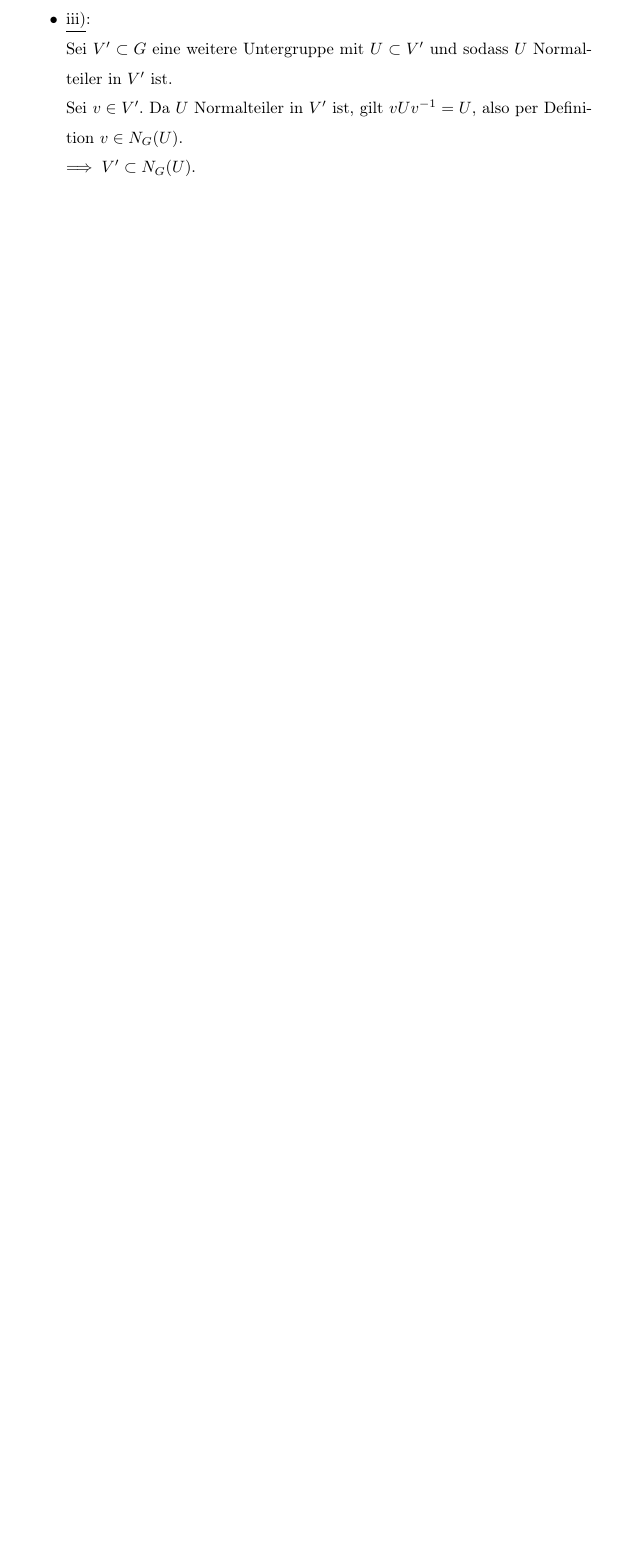
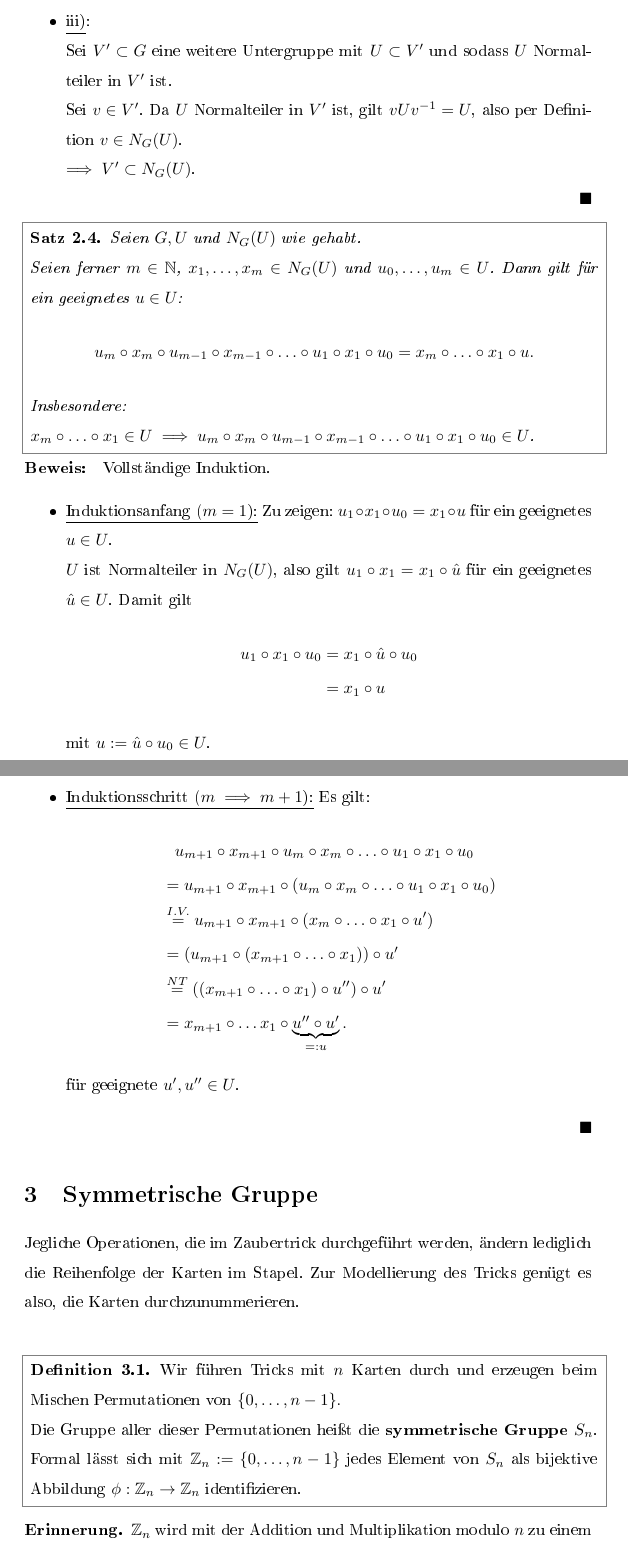
Before and after one commit to timweiland/zauberhafte-normalteiler, a LaTeX document (notes/notes.tex): part of page 3 of 5 before the commit and two parts of pages 3 and 4 of 7 after it, the two joined at a grey line, cut so that both start at the same text, the shorter picture padded with empty space. The pictures show the PDF file notes/notes.pdf that the author committed with the source.

Commit message:
Add Satz 2.4 and section Symmetrische Gruppe

```diff
--- a/notes/notes.tex
+++ b/notes/notes.tex
@@ -138,3 +138,24 @@ headpunct={:}]{myproofstyle} %<---- change this name
         $\implies V' \subset N_G(U)$.
     \end{itemize}
     \end{beweis}
+
+    \begin{satz}
+        Seien $G, U$ und $N_G(U)$ wie gehabt. \\
+        Seien ferner $m \in \N$, $x_1, \ldots, x_m \in N_G(U)$ und $u_0, \ldots, u_m \in U$. Dann gilt für ein geeignetes $u \in U$:
+        \[
+            u_m \circ x_m \circ u_{m-1} \circ x_{m-1} \circ \ldots \circ u_1 \circ x_1 \circ u_0 = x_m \circ \ldots \circ  x_1 \circ u
+        .\]
+        Insbesondere: \\
+        $x_m \circ \ldots \circ x_1 \in U \implies u_m \circ x_m \circ u_{m-1} \circ x_{m-1} \circ \ldots \circ u_1 \circ x_1 \circ u_0 \in U$.
+    \end{satz}
+
+    \begin{beweis}
+        Vollständige Induktion.
+        \begin{itemize}
+            \item \underline{Induktionsanfang ($m=1$):}
+                Zu zeigen: $u_1 \circ x_1 \circ u_0 = x_1 \circ u$ für ein geeignetes $u \in U$. \\
+                $U$ ist Normalteiler in $N_G(U)$, also gilt $u_1 \circ x_1 = x_1 \circ \hat{u}$ für ein geeignetes $\hat{u} \in U$. Damit gilt
+                \begin{align*}
+                    u_1 \circ x_1 \circ u_0 &= x_1 \circ \hat{u} \circ u_0 \\
+                                            &= x_1 \circ u
+                \end{align*}
@@ -140,0 +175,17 @@ headpunct={:}]{myproofstyle} %<---- change this name
+        \end{itemize}
+    \end{beweis}
+
+    \section{Symmetrische Gruppe}
+    Jegliche Operationen, die im Zaubertrick durchgeführt werden, ändern lediglich die Reihenfolge der Karten im Stapel. Zur Modellierung des Tricks genügt es also, die Karten durchzunummerieren. \\
+
+    \begin{definition}
+    Wir führen Tricks mit $n$ Karten durch und erzeugen beim Mischen Permutationen von  $\{0, \ldots, n-1\}.$ \\
+    Die Gruppe aller dieser Permutationen heißt die \textbf{symmetrische Gruppe} $S_n$. Formal lässt sich mit $\Z_n := \{0, \ldots, n-1\}$ jedes Element von $S_n$ als bijektive Abbildung $\phi : \Z_n &\to \Z_n$ identifizieren.
+    \end{definition}
+
+    \begin{erinnerung}
+        $\Z_n$ wird mit der Addition und Multiplikation modulo $n$ zu einem Ring, dem \textbf{Restklassenring}.
+    \end{erinnerung}
+
+    \begin{definition}
+        Sei $r \in Z_n$.
@@ -140,0 +201,16 @@ headpunct={:}]{myproofstyle} %<---- change this name
+        \begin{itemize}
+            \item Die untersten $r$ Karten nach oben zu legen
+            \item Die obersten  $n-r$ Karten abzuheben und unter den Stapel zu legen
+        \end{itemize}
+        \textit{Im Vortrag am Beispiel klar machen (Menge $\{0, \ldots n-1\}$ von unten nach oben aufschreiben und Shift mit z.B. r = 3 anwenden)}
+    \end{bemerkung}
+
+    \begin{satz}
+        \[
+        S := \{s_r  \mid r \in \Z_n\}
+        \]
+        ist kommutative Untergruppe von $S_n$. \\
+        Das bedeutet insbesondere: Die Reihenfolge von mehrmaligem Abheben ist egal (Kommutativität), und mehrmaliges Abheben bringt die Karten nicht mehr durcheinander als einmaliges Abheben (Abgeschlossenheit).
+    \end{satz}
+
+    \begin{beweis}
```
Also changed, not shown: notes/notes.pdf, notes/notes.tex (30 more changed lines).
